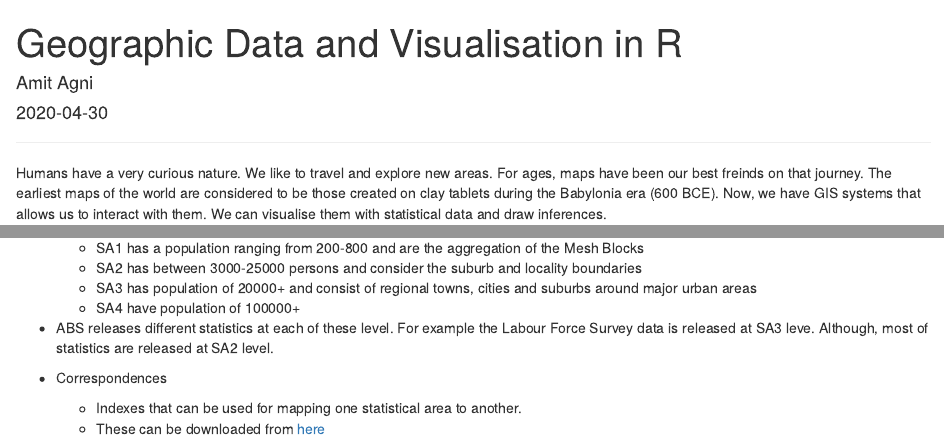
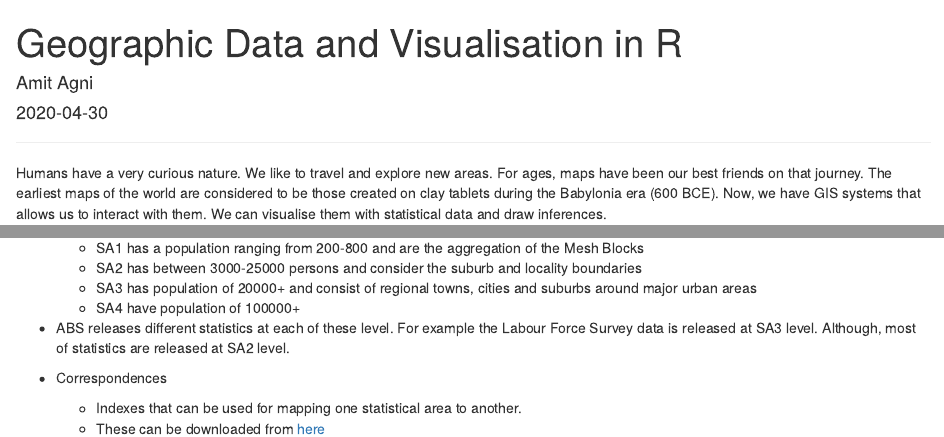
Before and after one commit to amit-agni/datalearnings, an R Markdown document (content/post/2020-05-01-geographic-data-and-visualisation-in-r.Rmd): the page in a window 1100 px wide, from its top, and a second part further down, joined at a grey line. Rendered offline with R 4.5, knitr and Pandoc, with nearby package versions; drawn as R Markdown's standard HTML page in place of the format the file asks for; some code elsewhere in the file could not run offline.

Commit message:
updates posts

```diff
--- a/content/post/2020-05-01-geographic-data-and-visualisation-in-r.Rmd
+++ b/content/post/2020-05-01-geographic-data-and-visualisation-in-r.Rmd
@@ -42,7 +42,7 @@ ggplot_color_theme <- "turquoise4"
 </center>
 <hr>
 
-Humans have a very curious nature. We like to travel and explore new areas. For ages, maps have been our best freinds on that journey. The earliest maps of the world are considered to be those created on clay tablets during the Babylonia era (600 BCE). Now, we have GIS systems that allows us to interact with them. We can visualise them with statistical data and draw inferences.
+Humans have a very curious nature. We like to travel and explore new areas. For ages, maps have been our best friends on that journey. The earliest maps of the world are considered to be those created on clay tablets during the Babylonia era (600 BCE). Now, we have GIS systems that allows us to interact with them. We can visualise them with statistical data and draw inferences.
 
 Some of the popular GIS systems are :
 
@@ -76,7 +76,7 @@ At the lowest level there is the NAMF. It is the framework is used for verificat
   + SA3 has population of 20000+ and consist of regional towns, cities and suburbs around major urban areas
   + SA4 have population of 100000+
 
-* ABS releases different statistics at each of these level. For example the Labour Force Survey data is released at SA3 leve. Although, most of statistics are released at SA2 level.
+* ABS releases different statistics at each of these level. For example the Labour Force Survey data is released at SA3 level. Although, most of statistics are released at SA2 level.
 
 * Correspondences
     + Indexes that can be used for mapping one statistical area to another.
```
Also changed, not shown: content/post/2020-05-01-geographic-data-and-visualisation-in-r.html, content/post/2020-05-01-geographic-data-and-visualisation-in-r.Rmd (2 more changed lines).
